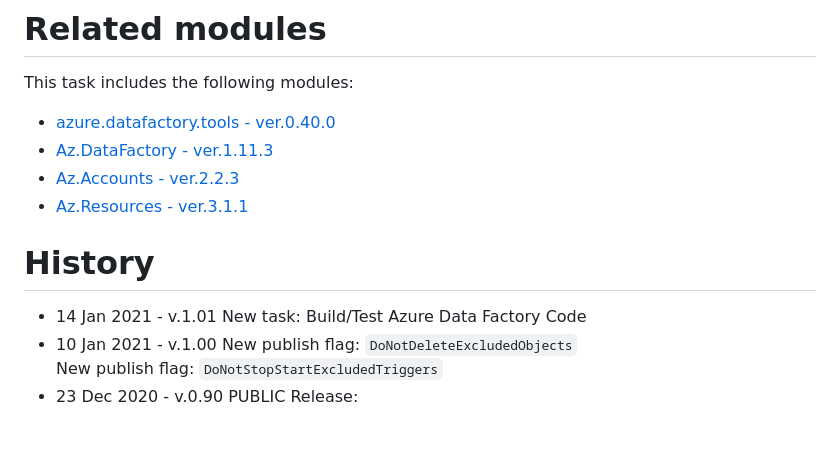
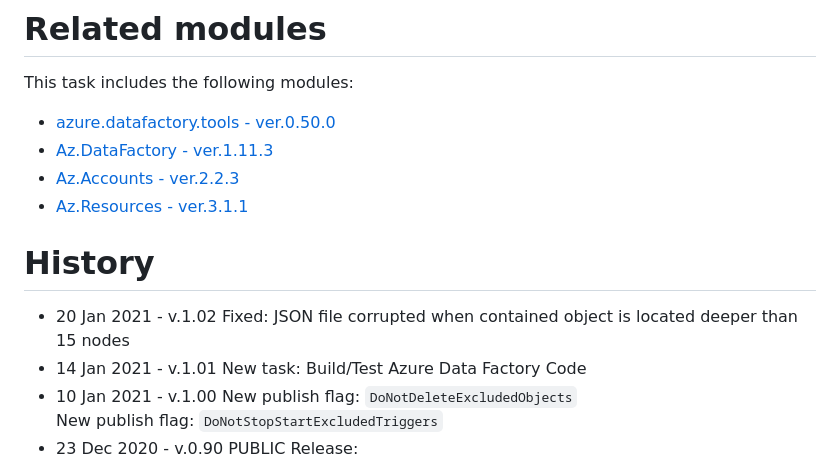
Before and after one commit to Azure-Player/azure.datafactory.devops, a Markdown page: README.md, the part around the change. Rendered like a GitHub page; blank space fills up the shorter version.

Commit message:
ver.1.2 - updated PS module to v.0.50

```diff
--- a/README.md
+++ b/README.md
@@ -208,12 +208,13 @@ Parameters:
 
 # Related modules
 This task includes the following modules:
-- [azure.datafactory.tools - ver.0.40.0](https://www.powershellgallery.com/packages/azure.datafactory.tools/0.40.0)
+- [azure.datafactory.tools - ver.0.50.0](https://www.powershellgallery.com/packages/azure.datafactory.tools/0.50.0)
 - [Az.DataFactory - ver.1.11.3](https://www.powershellgallery.com/packages/Az.DataFactory/1.11.3)
 - [Az.Accounts - ver.2.2.3](https://www.powershellgallery.com/packages/Az.Accounts/2.2.3)
 - [Az.Resources - ver.3.1.1](https://www.powershellgallery.com/packages/Az.Resources/3.1.1)
 
 # History
+- 20 Jan 2021 - v.1.02  Fixed: JSON file corrupted when contained object is located deeper than 15 nodes
 - 14 Jan 2021 - v.1.01  New task: Build/Test Azure Data Factory Code
 - 10 Jan 2021 - v.1.00  New publish flag: `DoNotDeleteExcludedObjects`
                         New publish flag: `DoNotStopStartExcludedTriggers`
```
Also changed, not shown: images/mini.png, 8 other files.
